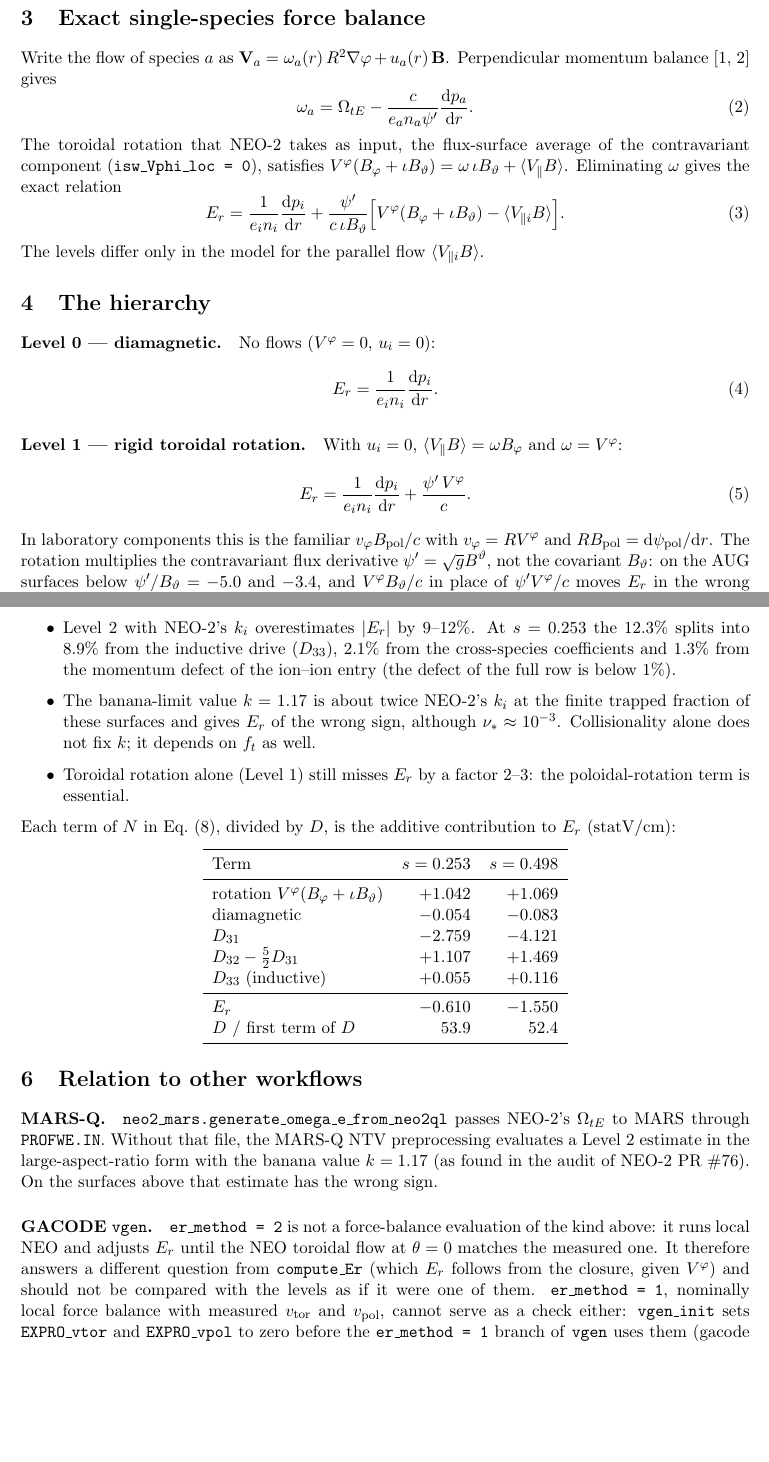
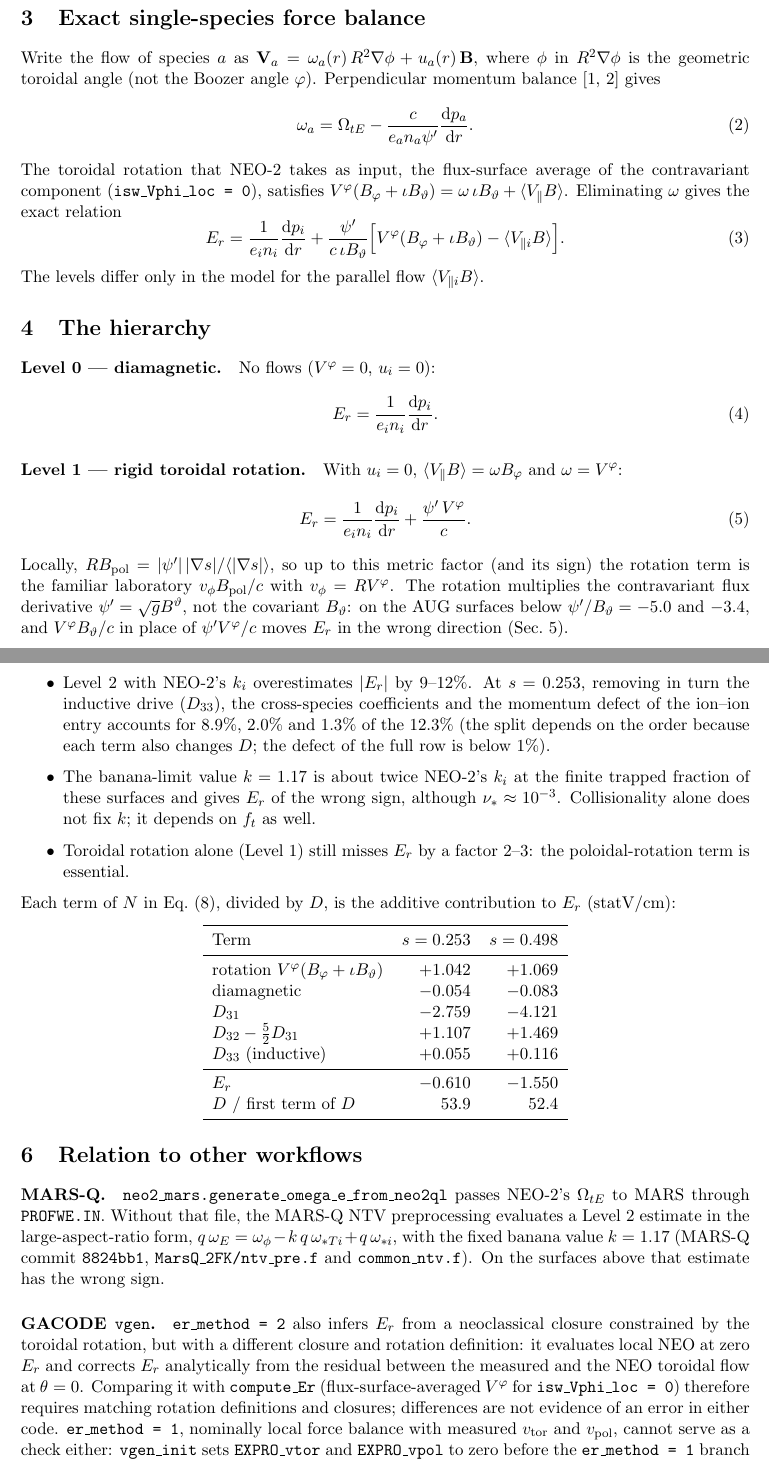
Before and after one commit to itpplasma/NEO-2, a LaTeX document (DOC/ExtraDocuments/omte-force-balance-levels.tex): two parts of pages 2 and 4 of 5, joined at a grey line, cut so that both start at the same text, the shorter picture padded with empty space. Compiled offline with pdfLaTeX.

Commit message:
Address review: angle and metric qualifiers, vgen wording, rounding, provenance

```diff
--- a/DOC/ExtraDocuments/omte-force-balance-levels.tex
+++ b/DOC/ExtraDocuments/omte-force-balance-levels.tex
@@ -70,8 +70,9 @@ as written by \code{ntv\_mod.f90} (also as the toroidal Mach number
 
 \section{Exact single-species force balance}
 
-Write the flow of species $a$ as $\mathbf{V}_a = \omega_a(r)\,R^2\nabla\ph +
-u_a(r)\,\mathbf{B}$.  Perpendicular momentum balance
+Write the flow of species $a$ as $\mathbf{V}_a = \omega_a(r)\,R^2\nabla\phi +
+u_a(r)\,\mathbf{B}$, where $\phi$ in $R^2\nabla\phi$ is the geometric toroidal
+angle (not the Boozer angle $\ph$).  Perpendicular momentum balance
 \cite{HintonHazeltine1976,HelanderSigmar2002} gives
 \begin{equation}\label{eq:omega}
   \omega_a = \Omega_{tE} - \frac{c}{e_a n_a \psi'}\frac{\rd p_a}{\rd r}.
@@ -101,8 +102,9 @@ $\langle V_\parallel B\rangle = \omega B_\ph$ and $\omega = V^\ph$:
 \begin{equation}\label{eq:level1}
   E_r = \frac{1}{e_i n_i}\frac{\rd p_i}{\rd r} + \frac{\psi'\,V^\ph}{c}.
 \end{equation}
-In laboratory components this is the familiar $v_\ph B_\mathrm{pol}/c$ with
-$v_\ph = R V^\ph$ and $R B_\mathrm{pol} = \rd\psi_\mathrm{pol}/\rd r$.  The
+Locally, $R B_\mathrm{pol} = |\psi'|\,|\nabla s|/\langle|\nabla s|\rangle$, so
+up to this metric factor (and its sign) the rotation term is the familiar
+laboratory $v_\phi B_\mathrm{pol}/c$ with $v_\phi = R V^\ph$.  The
 rotation multiplies the contravariant flux derivative $\psi' = \sqrt{g}B^\tht$,
 not the covariant $B_\tht$: on the AUG surfaces below $\psi'/B_\tht = -5.0$
 and $-3.4$, and $V^\ph B_\tht/c$ in place of $\psi' V^\ph/c$ moves $E_r$ in
@@ -201,6 +203,3 @@ Findings:
 \begin{itemize}
   \item Level~3 reproduces the Fortran $E_r$ to $6\times10^{-10}$ relative,
     and $c\,E_r/\psi'$ reproduces the Mach numbers \code{MtOvR} of both
-    species.  The output was written by an earlier NEO-2 revision than the
-    fixture used by \code{test\_force\_balance.py}, so this is an independent
-    check of the replay.
@@ -207,8 +209,9 @@ Findings:
   \item Level~2 with NEO-2's $k_i$ overestimates $|E_r|$ by $9$--$12\%$.  At
-    $s = 0.253$ the $12.3\%$ splits into $8.9\%$ from the inductive drive
-    ($D_{33}$), $2.1\%$ from the cross-species coefficients and $1.3\%$ from
-    the momentum defect of the ion--ion entry (the defect of the full row is
-    below $1\%$).
+    $s = 0.253$, removing in turn the inductive drive ($D_{33}$), the
+    cross-species coefficients and the momentum defect of the ion--ion entry
+    accounts for $8.9\%$, $2.0\%$ and $1.3\%$ of the $12.3\%$ (the split
+    depends on the order because each term also changes $D$; the defect of
+    the full row is below $1\%$).
   \item The banana-limit value $k = 1.17$ is about twice NEO-2's $k_i$ at the
     finite trapped fraction of these surfaces and gives $E_r$ of the wrong
     sign, although $\nu_* \approx 10^{-3}$.  Collisionality alone does not
@@ -242,16 +245,19 @@ contribution to $E_r$ (statV/cm):
 \paragraph{MARS-Q.}  \code{neo2\_mars.generate\_omega\_e\_from\_neo2ql}
 passes NEO-2's $\Omega_{tE}$ to MARS through \code{PROFWE.IN}.  Without
 that file, the MARS-Q NTV preprocessing evaluates a Level~2 estimate in the
-large-aspect-ratio form with the banana value $k = 1.17$ (as found in the
-audit of NEO-2 PR~\#76).  On the surfaces above that estimate has the wrong
-sign.
+large-aspect-ratio form, $q\,\omega_E = \omega_\phi - k\,q\,\omega_{*Ti} +
+q\,\omega_{*i}$, with the fixed banana value $k = 1.17$ (MARS-Q commit
+\code{8824bb1}, \code{MarsQ\_2FK/ntv\_pre.f} and \code{common\_ntv.f}).  On
+the surfaces above that estimate has the wrong sign.
 
-\paragraph{GACODE \code{vgen}.}  \code{er\_method = 2} is not a force-balance
-evaluation of the kind above: it runs local NEO and adjusts $E_r$ until the
-NEO toroidal flow at $\theta = 0$ matches the measured one.  It therefore
-answers a different question from \code{compute\_Er} (which $E_r$ follows from
-the closure, given $V^\ph$) and should not be compared with the levels as if
-it were one of them.  \code{er\_method = 1}, nominally local force balance with
+\paragraph{GACODE \code{vgen}.}  \code{er\_method = 2} also infers $E_r$
+from a neoclassical closure constrained by the toroidal rotation, but with a
+different closure and rotation definition: it evaluates local NEO at zero
+$E_r$ and corrects $E_r$ analytically from the residual between the measured
+and the NEO toroidal flow at $\theta = 0$.  Comparing it with \code{compute\_Er}
+(flux-surface-averaged $V^\ph$ for \code{isw\_Vphi\_loc = 0}) therefore
+requires matching rotation definitions and closures; differences are not
+evidence of an error in either code.  \code{er\_method = 1}, nominally local force balance with
 measured $v_\mathrm{tor}$ and $v_\mathrm{pol}$, cannot serve as a check
 either: \code{vgen\_init} sets \code{EXPRO\_vtor} and \code{EXPRO\_vpol} to
 zero before the \code{er\_method = 1} branch of \code{vgen} uses them
```
Also changed, not shown: DOC/ExtraDocuments/omte-force-balance-levels.tex (5 more changed lines), 1 other file.
